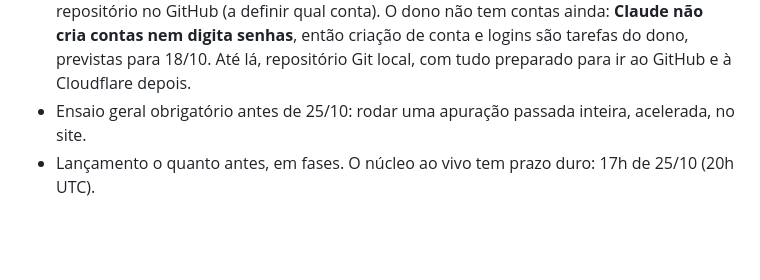
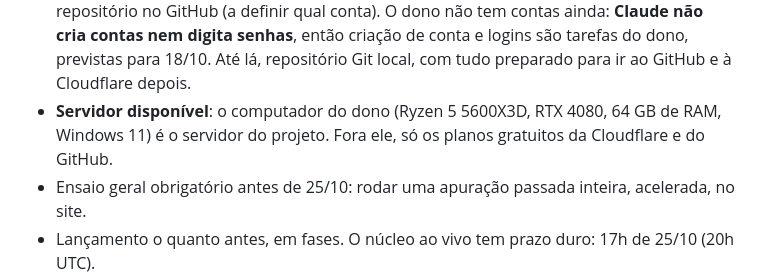
Before and after one commit to HiggsWRX/apurador, a Markdown page: .scratch/apurador-2026/map.md, the part around the change. Drawn GitHub-style; blank space fills up the shorter version.

Commit message:
Registra a pesquisa de limites e o computador do dono como servidor
Co-Authored-By: Claude Opus 5.5 <noreply@anthropic.com>

```diff
--- a/.scratch/apurador-2026/map.md
+++ b/.scratch/apurador-2026/map.md
@@ -21,6 +21,7 @@ Especificação fechada e com os riscos resolvidos do site Apurador, pronta para
 - Comparações: ao vivo, cada lugar se compara com o 1º turno de 2026 *e* com o que as pesquisas indicavam. No histórico, dá para comparar quaisquer dois turnos.
 - Produto: celular primeiro. Uma página por lugar, com o bloco ao vivo em cima e o histórico embaixo; a inicial é o Brasil. Postura apartidária, com página de metodologia e aviso de que projeção não é resultado oficial.
 - Construção: Claude escreve o código e o dono do projeto revisa e decide. Tecnologia: TypeScript, o resto a critério do Claude. Hospedagem no plano gratuito da Cloudflare; repositório no GitHub (a definir qual conta). O dono não tem contas ainda: **Claude não cria contas nem digita senhas**, então criação de conta e logins são tarefas do dono, previstas para 18/10. Até lá, repositório Git local, com tudo preparado para ir ao GitHub e à Cloudflare depois.
+- **Servidor disponível**: o computador do dono (Ryzen 5 5600X3D, RTX 4080, 64 GB de RAM, Windows 11) é o servidor do projeto. Fora ele, só os planos gratuitos da Cloudflare e do GitHub.
 - Ensaio geral obrigatório antes de 25/10: rodar uma apuração passada inteira, acelerada, no site.
 - Lançamento o quanto antes, em fases. O núcleo ao vivo tem prazo duro: 17h de 25/10 (20h UTC).
 - **Antes das 17h de 25/10, o site publica o agregado de pesquisas, a projeção e a chance de vitória**, aceitando a zona cinzenta legal, **condicionado à** [Consulta a advogado eleitoral](issues/16-consulta-advogado-eleitoral.md). A forma de apresentação segue a orientação do advogado.
```
Also changed, not shown: 1 other file.
